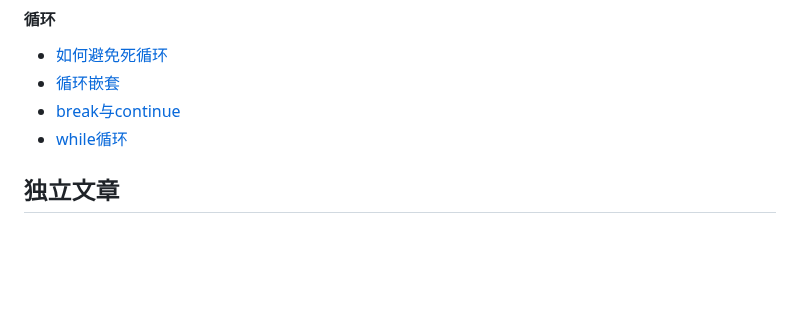
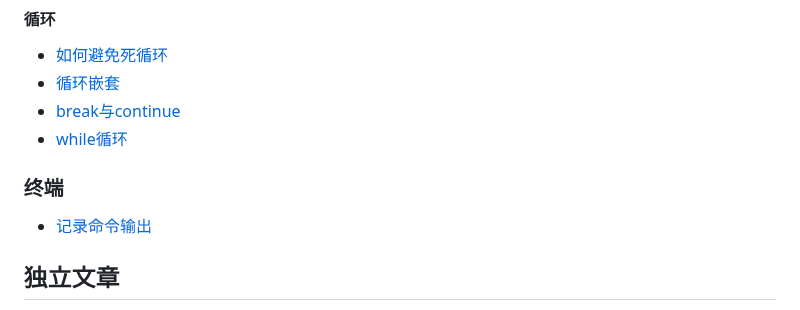
Before and after one commit to DuckDuckStudio/Articles, a Markdown page: README.md, the part around one of its changes. Rendered like a GitHub page; blank space fills up the shorter version.

Commit message:
Article: 信息速查\终端\记录命令输出

```diff
--- a/README.md
+++ b/README.md
@@ -65,6 +65,9 @@
 - [break与continue](https://duckduckstudio.github.io/Articles/#/信息速查/Python/循环/break与continue)
 - [while循环](https://duckduckstudio.github.io/Articles/#/信息速查/Python/循环/while)
 
+### 终端
+- [记录命令输出](https://duckduckstudio.github.io/Articles/#/信息速查/终端/记录命令输出)
+
 ## 独立文章
 - [给电脑小白的一点建议](https://duckduckstudio.github.io/Articles/#/给电脑小白的一点建议)
 - [实用操作](https://duckduckstudio.github.io/Articles/#/实用操作)
```
Also changed, not shown: other parts of README.md (+1 -1 lines), docs/README.md (+4 -1 lines), 1 other file.
